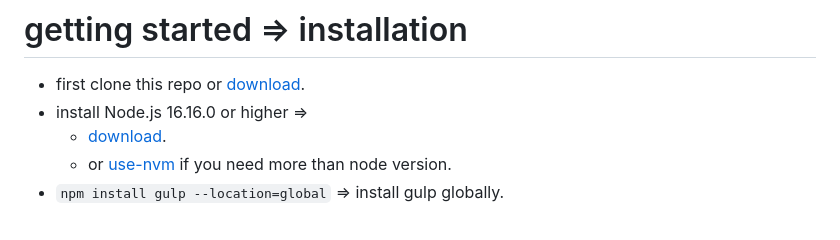
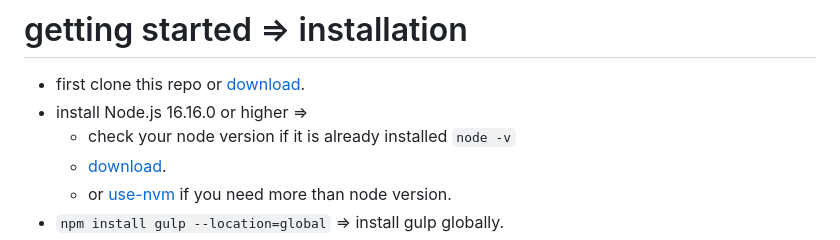
Before and after one commit to Mohamed-Talaat333/gulp-boilerplate, a Markdown page: README.md, the part around the change. Rendered like a GitHub page.

```diff
--- a/README.md
+++ b/README.md
@@ -59,6 +59,7 @@
 
 - first clone this repo or [download](https://github.com/Mohamed-Talaat333/gulp-boilerplate/archive/refs/heads/master.zip).
 - install Node.js 16.16.0 or higher =>
+  - check your node version if it is already installed `node -v`
   - [download](https://nodejs.org/en/).
   - or [use-nvm](https://dev.to/skaytech/how-to-install-node-version-manager-nvm-for-windows-10-4nbi) if you need more than node version.
 - `npm install gulp --location=global` => install gulp globally.
```
